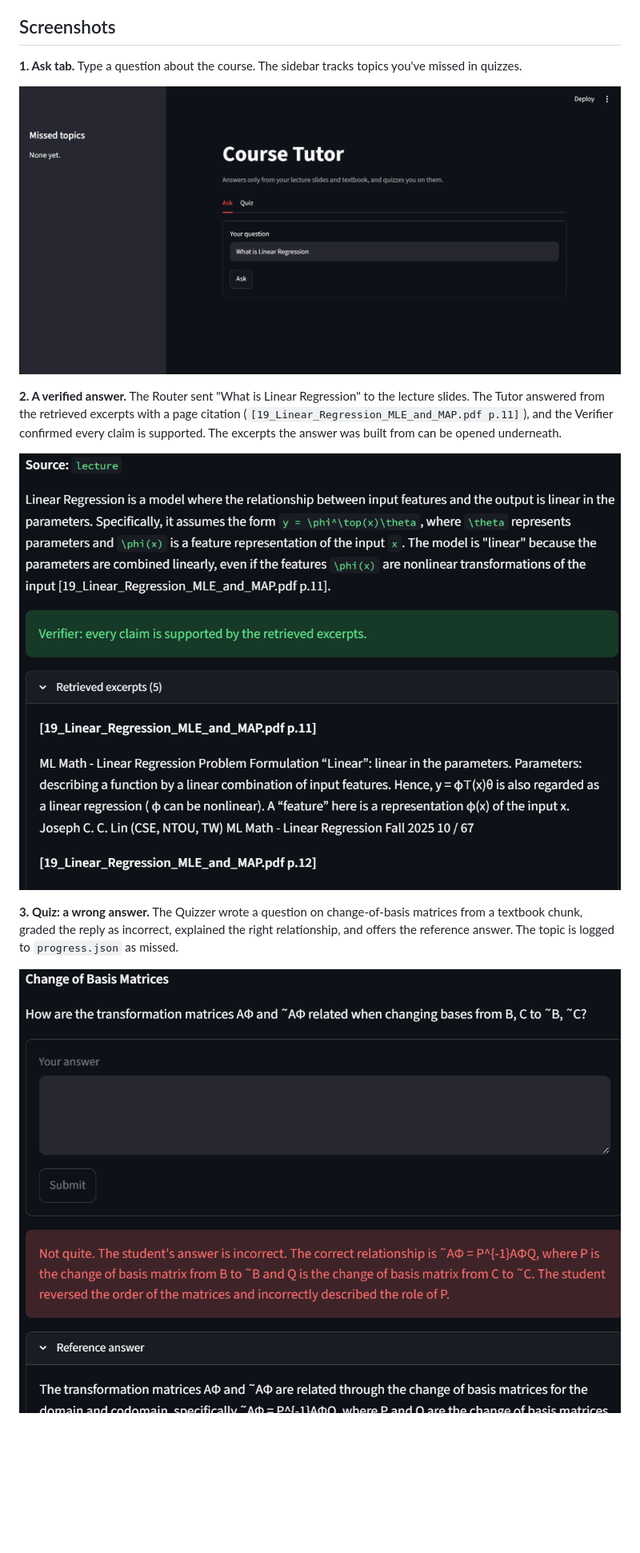
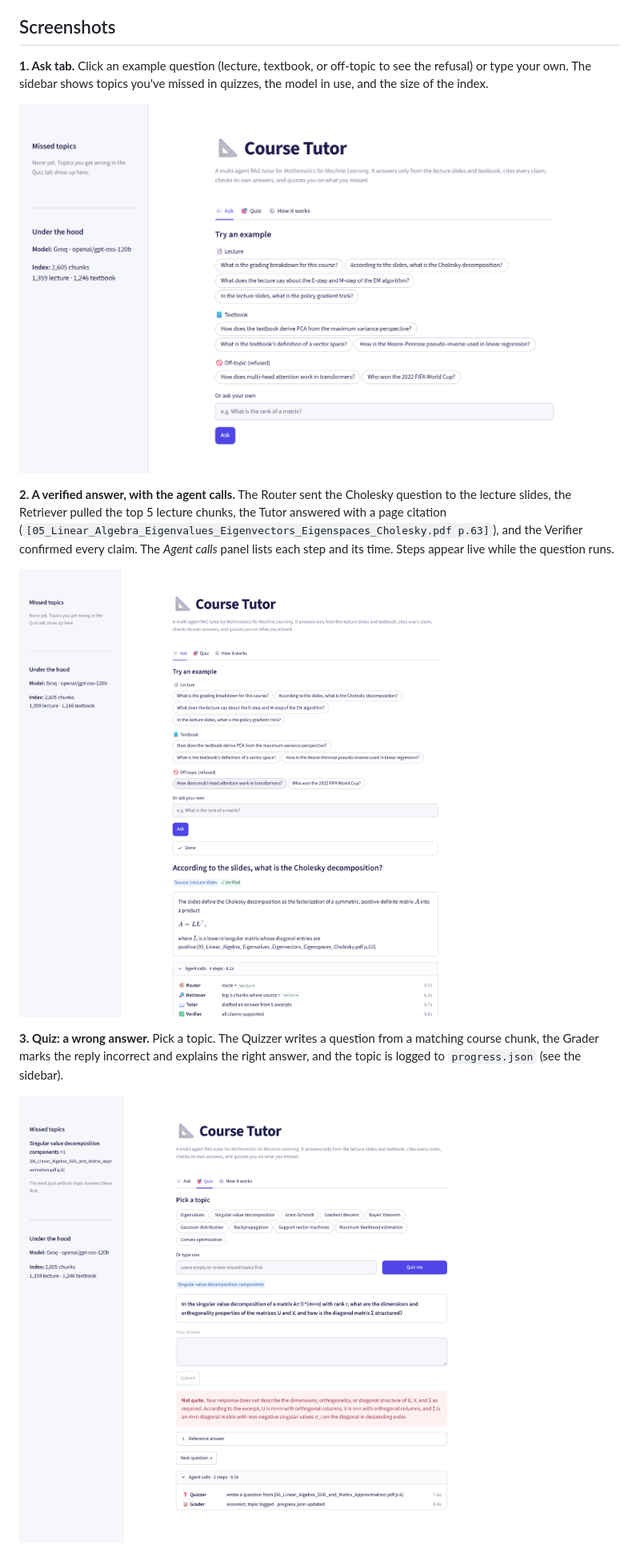
Before and after one commit to NeelGhoshal/MultiAgentRAG, a Markdown page: README.md, the part around one of its changes. Shown at 80% size. Drawn GitHub-style; pictures changed too: docs/screenshots/1-ask.png, docs/screenshots/2-answer-verified.png, docs/screenshots/3-quiz-incorrect.png; blank space fills up the shorter version.

Commit message:
README: screenshots of the current UI

```diff
--- a/README.md
+++ b/README.md
@@ -8,5 +8,6 @@ coming back to the topics you missed.
 
 ## Screenshots
 
-**1. Ask tab.** Type a question about the course. The sidebar tracks topics you've missed in quizzes.
+**1. Ask tab.** Click an example question (lecture, textbook, or off-topic to see the refusal) or type your own.
+The sidebar shows topics you've missed in quizzes, the model in use, and the size of the index.
 
@@ -14,5 +15,6 @@ coming back to the topics you missed.
 
-**2. A verified answer.** The Router sent "What is Linear Regression" to the lecture slides. The Tutor answered
-from the retrieved excerpts with a page citation (`[19_Linear_Regression_MLE_and_MAP.pdf p.11]`), and the Verifier
-confirmed every claim is supported. The excerpts the answer was built from can be opened underneath.
+**2. A verified answer, with the agent calls.** The Router sent the Cholesky question to the lecture slides, the
+Retriever pulled the top 5 lecture chunks, the Tutor answered with a page citation
+(`[05_Linear_Algebra_Eigenvalues_Eigenvectors_Eigenspaces_Cholesky.pdf p.63]`), and the Verifier confirmed every
+claim. The *Agent calls* panel lists each step and its time. Steps appear live while the question runs.
 
@@ -20,5 +22,5 @@ confirmed every claim is supported. The excerpts the answer was built from can b
 
-**3. Quiz: a wrong answer.** The Quizzer wrote a question on change-of-basis matrices from a textbook chunk, graded
-the reply as incorrect, explained the right relationship, and offers the reference answer. The topic is logged
-to `progress.json` as missed.
+**3. Quiz: a wrong answer.** Pick a topic. The Quizzer writes a question from a matching course chunk, the Grader
+marks the reply incorrect and explains the right answer, and the topic is logged to `progress.json` (see the
+sidebar).
 
```
Also changed, not shown: other parts of README.md (+11 -7 lines), docs/screenshots/4-quiz-correct-missed-topics.png, docs/screenshots/5-how-it-works.png (added).
